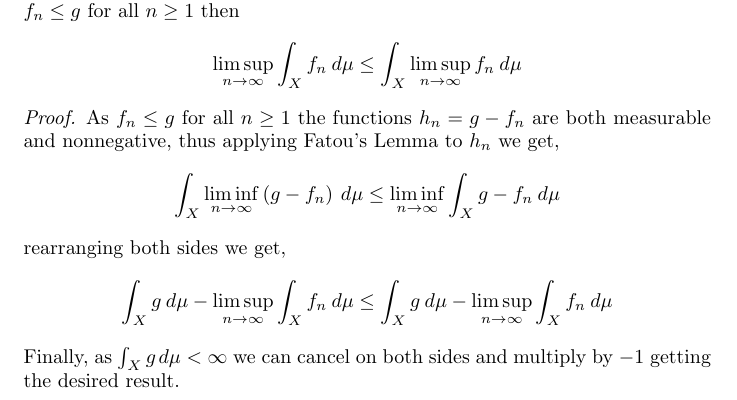
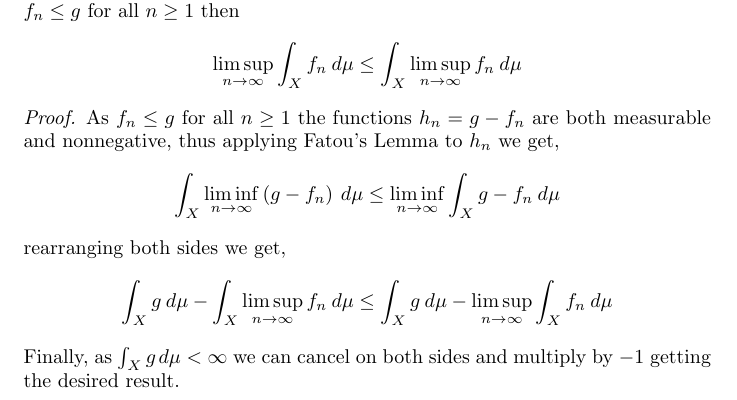
Before and after one commit to salvaCasta276/Rudin-RnCAnalysis-Solutions, a LaTeX document (Ch1-Abstract-Integration/Abstract-Integration.tex): part of the page, cut so that both start at the same text. Compiled offline with pdfLaTeX.

Commit message:
Fixed minor mistake in Th1.1

```diff
--- a/Ch1-Abstract-Integration/Abstract-Integration.tex
+++ b/Ch1-Abstract-Integration/Abstract-Integration.tex
@@ -25,7 +25,7 @@
     \]
     rearranging both sides we get,
     \[
-        \int_X g\: d\mu - \limsup_{n \to \infty} \int_X f_n\: d\mu \le \int_X g\: d\mu - \limsup_{n \to \infty} \int_X f_n\: d\mu
+        \int_X g\: d\mu - \int_X \limsup_{n \to \infty} f_n\: d\mu \le \int_X g\: d\mu - \limsup_{n \to \infty} \int_X f_n\: d\mu
     \]
     Finally, as $\int_X g\: d\mu < \infty$ we can cancel on both sides and multiply by $-1$ getting the desired result.
 \end{theorem}
```
Also changed, not shown: Ch1-Abstract-Integration/Abstract-Integration.pdf.
